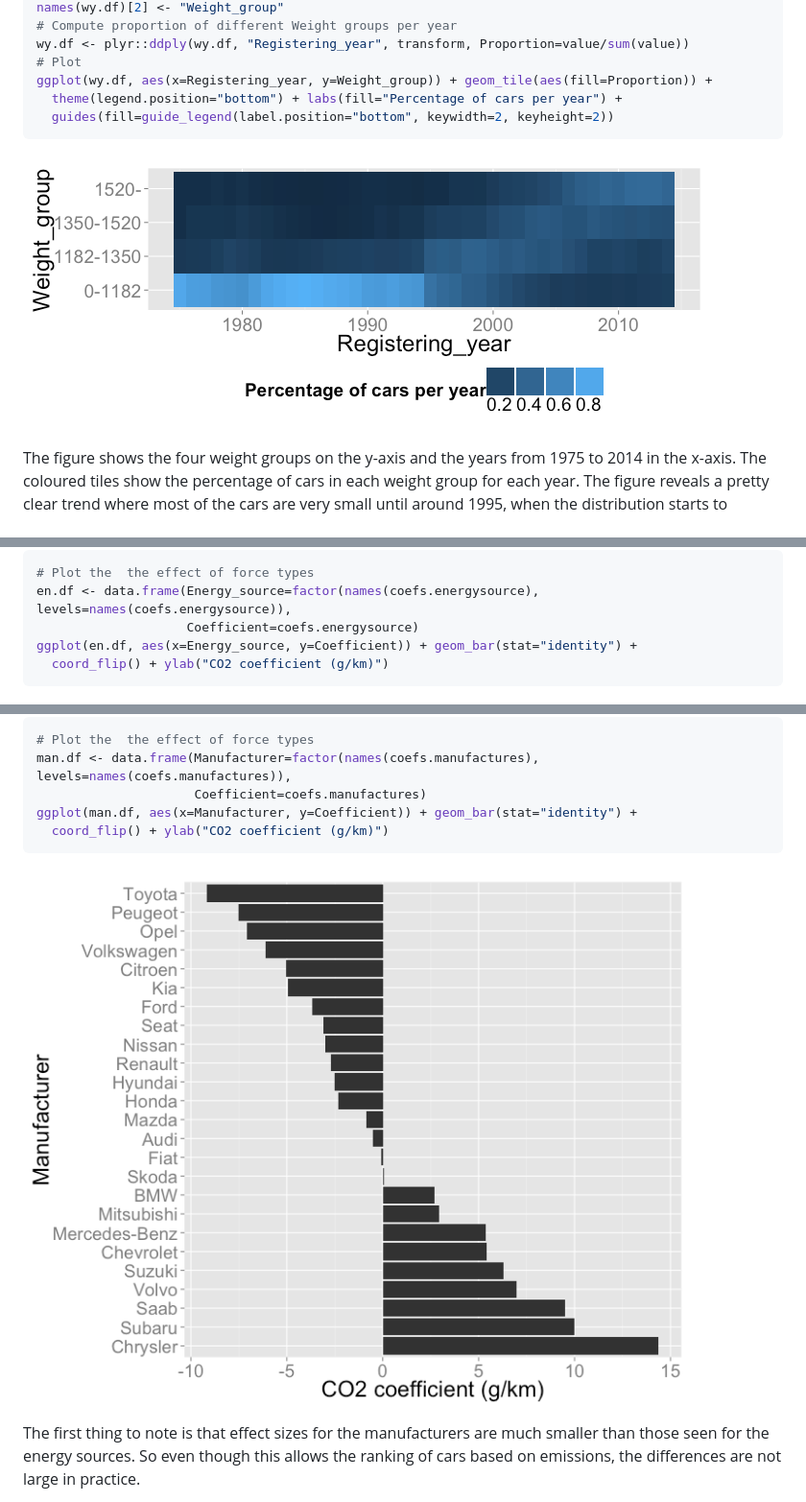
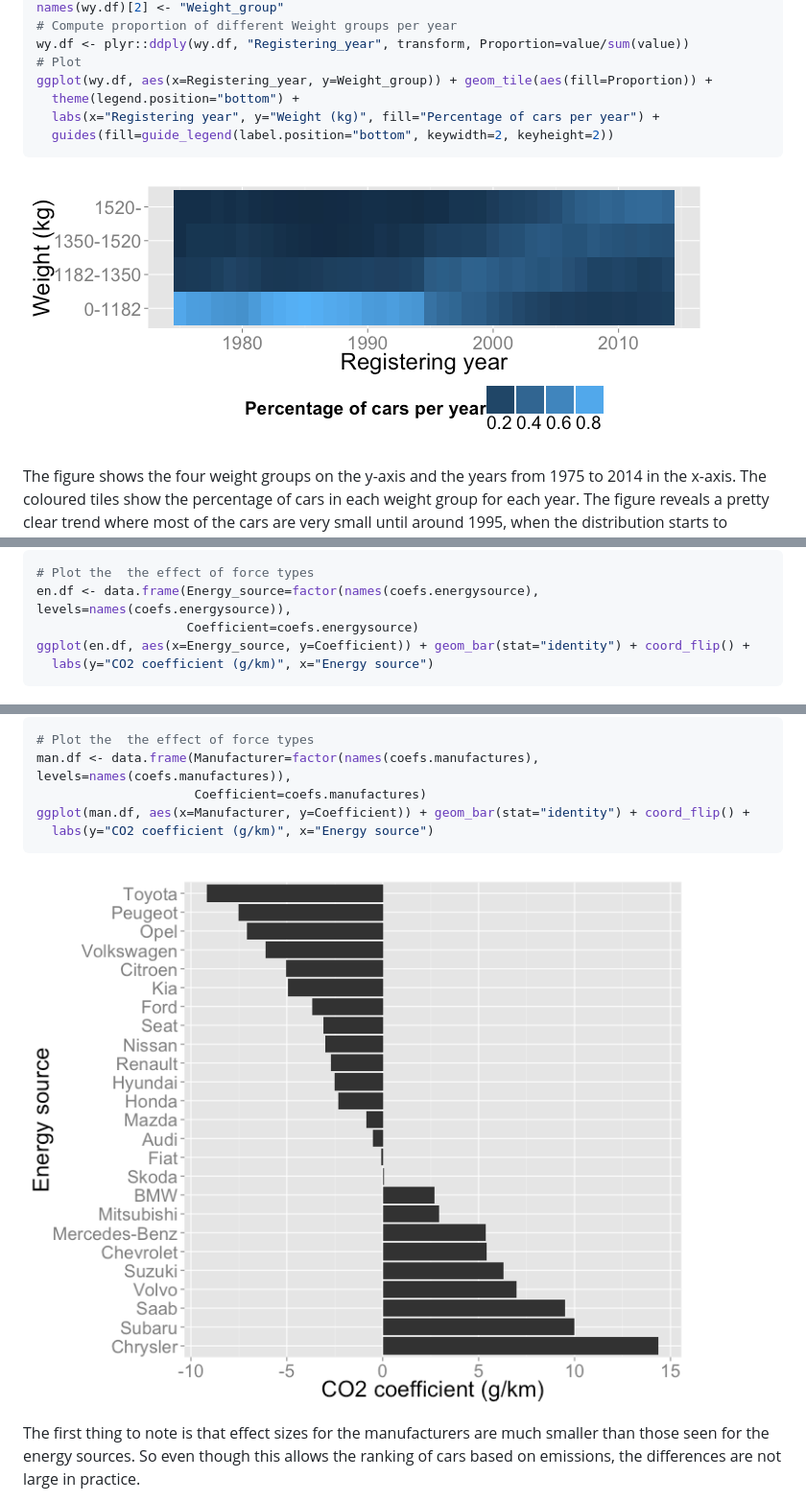
Before and after one commit to albiondervishi/opendata, a Markdown page: trafi.md, 3 parts joined by grey strips. Shown at 96% size. Rendered like a GitHub page; pictures changed too: figure/coef_plot_manufacturer.png, figure/weight_vs_year.png.

Commit message:
Small updates to the Trafi plots

````diff
--- a/trafi.md
+++ b/trafi.md
@@ -344,7 +344,8 @@ names(wy.df)[2] <- "Weight_group"
 wy.df <- plyr::ddply(wy.df, "Registering_year", transform, Proportion=value/sum(value))
 # Plot
 ggplot(wy.df, aes(x=Registering_year, y=Weight_group)) + geom_tile(aes(fill=Proportion)) +
-  theme(legend.position="bottom") + labs(fill="Percentage of cars per year") +
+  theme(legend.position="bottom") +
+  labs(x="Registering year", y="Weight (kg)", fill="Percentage of cars per year") +
   guides(fill=guide_legend(label.position="bottom", keywidth=2, keyheight=2))
 ```
 
@@ -390,8 +391,8 @@ Now we can study the coefficients produced by the regression model. They tell us
 # Plot the  the effect of force types
 en.df <- data.frame(Energy_source=factor(names(coefs.energysource), levels=names(coefs.energysource)),
                     Coefficient=coefs.energysource)
-ggplot(en.df, aes(x=Energy_source, y=Coefficient)) + geom_bar(stat="identity") +
-  coord_flip() + ylab("CO2 coefficient (g/km)")
+ggplot(en.df, aes(x=Energy_source, y=Coefficient)) + geom_bar(stat="identity") + coord_flip() +
+  labs(y="CO2 coefficient (g/km)", x="Energy source")
 ```
 
 ![plot of chunk coef_plot_energy](figure/coef_plot_energy.png)
@@ -405,8 +406,8 @@ Next we'll plot similarly the coeffecients for each car manufacturer.
 # Plot the  the effect of force types
 man.df <- data.frame(Manufacturer=factor(names(coefs.manufactures), levels=names(coefs.manufactures)),
                      Coefficient=coefs.manufactures)
-ggplot(man.df, aes(x=Manufacturer, y=Coefficient)) + geom_bar(stat="identity") +
-  coord_flip() + ylab("CO2 coefficient (g/km)")
+ggplot(man.df, aes(x=Manufacturer, y=Coefficient)) + geom_bar(stat="identity") + coord_flip() +
+  labs(y="CO2 coefficient (g/km)", x="Energy source")
 ```
 
 ![plot of chunk coef_plot_manufacturer](figure/coef_plot_manufacturer.png)
````
Also changed, not shown: other parts of trafi.md (+1 -1 lines), figure/coef_plot_energy.png, 2 other files.
